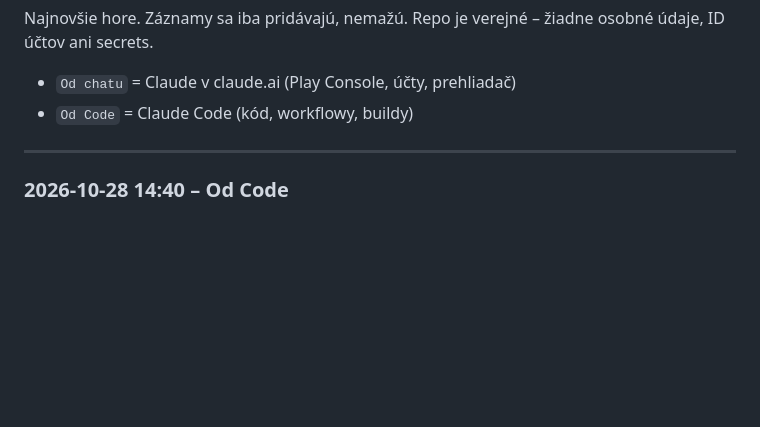
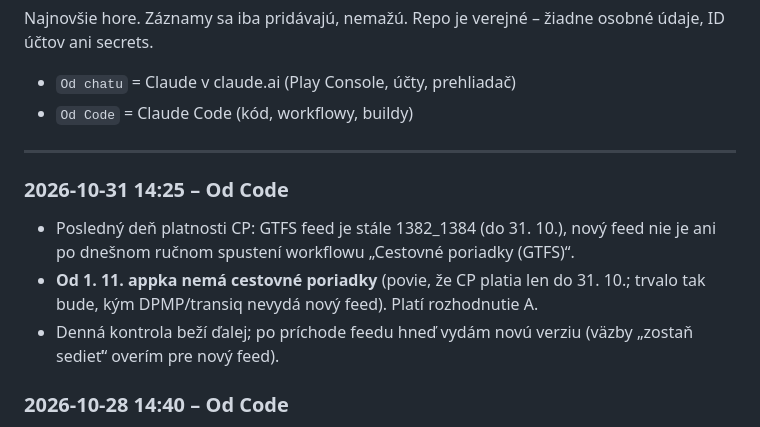
Before and after one commit to vlado-obona/mhdPO, a Markdown page: docs/handoff/LOG.md, the part around the change. Rendered like a GitHub page; blank space fills up the shorter version.

Commit message:
docs(handoff): 31. 10. – CP na november stále nie je [skip ci]
Co-Authored-By: Claude Opus 5.5 <noreply@anthropic.com>
Claude-Session: https://claude.ai/code/session_011URYhp4YsHWL2CzPMnyWZ2

```diff
--- a/docs/handoff/LOG.md
+++ b/docs/handoff/LOG.md
@@ -5,6 +5,11 @@ Najnovšie hore. Záznamy sa iba pridávajú, nemažú. Repo je verejné – ži
 - `Od Code` = Claude Code (kód, workflowy, buildy)
 
 ---
+
+### 2026-10-31 14:25 – Od Code
+- Posledný deň platnosti CP: GTFS feed je stále 1382_1384 (do 31. 10.), nový feed nie je ani po dnešnom ručnom spustení workflowu „Cestovné poriadky (GTFS)“.
+- **Od 1. 11. appka nemá cestovné poriadky** (povie, že CP platia len do 31. 10.; trvalo tak bude, kým DPMP/transiq nevydá nový feed). Platí rozhodnutie A.
+- Denná kontrola beží ďalej; po príchode feedu hneď vydám novú verziu (väzby „zostaň sedieť“ overím pre nový feed).
 
 ### 2026-10-28 14:40 – Od Code
 - GTFS feed stále 1382_1384 (do 31. 10.), CP na november zatiaľ nie je.
```
